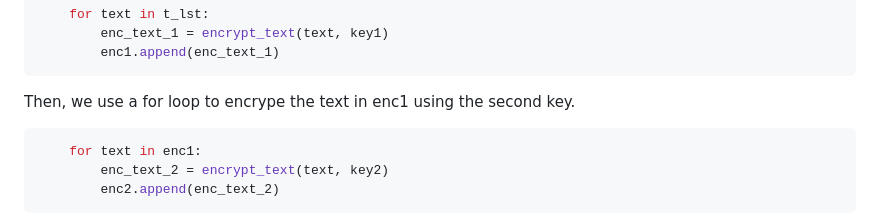
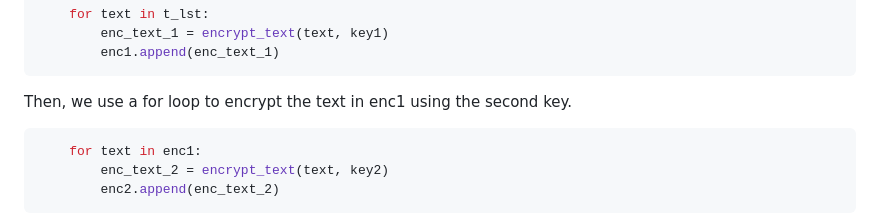
Before and after one commit to u1tbmo/uplb-cmsc12, a Markdown page: python/week7/README.md, the part around the change. Drawn GitHub-style.

Commit message:
stupid typo

````diff
--- a/python/week7/README.md
+++ b/python/week7/README.md
@@ -412,7 +412,7 @@ Then, we use a for loop to encrypt the text in the list of text using the first
         enc1.append(enc_text_1)
 ```
 
-Then, we use a for loop to encrype the text in enc1 using the second key.
+Then, we use a for loop to encrypt the text in enc1 using the second key.
 
 ```python
     for text in enc1:
````
